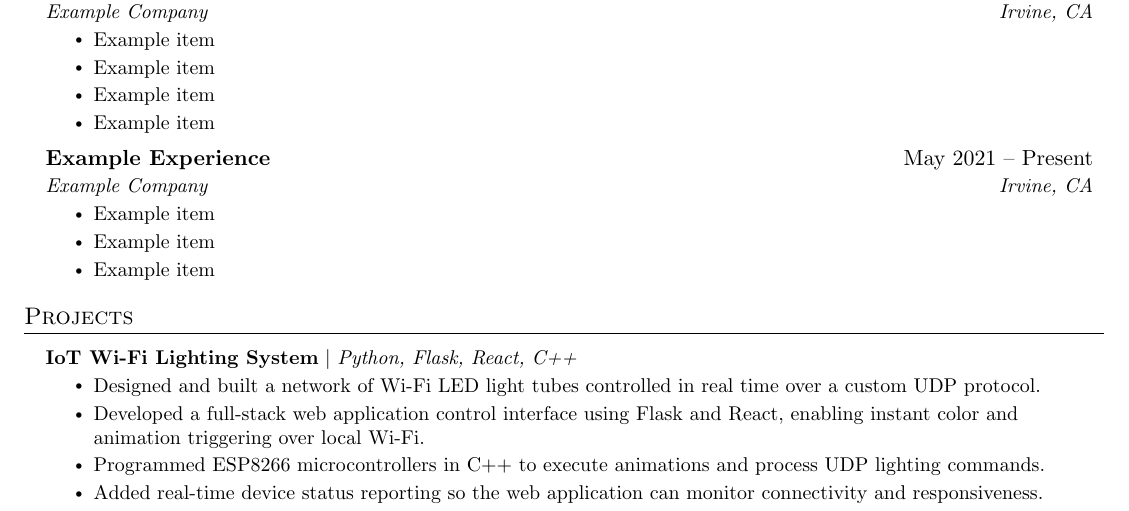
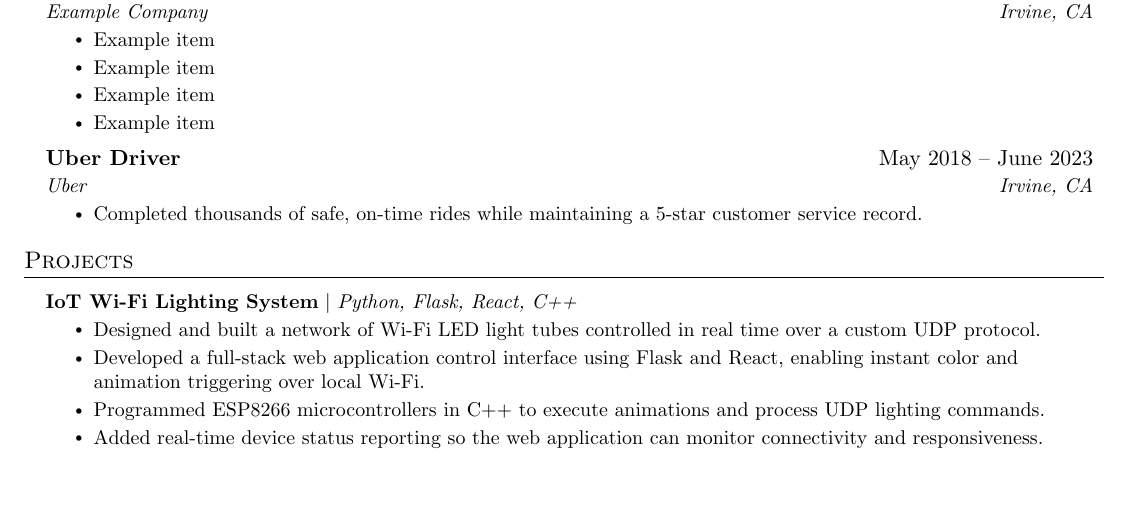
Before and after one commit to CasualCaleb/Resume, a LaTeX CV (resume.tex): part of the page, cut so that both start at the same text, the shorter picture padded with empty space. Compiled offline with pdfLaTeX.

Commit message:
Update resume.tex

```diff
--- a/resume.tex
+++ b/resume.tex
@@ -175,12 +175,11 @@
     \resumeItemListEnd
 
     \resumeSubheading
-      {Example Experience}{May 2021 -- Present}
-      {Example Company}{Irvine, CA}
-      \resumeItemListStart
-        \resumeItem{Example item}
-        \resumeItem{Example item}
-        \resumeItem{Example item}
+        {Uber Driver}{May 2018 -- June 2023}
+        {Uber}{Irvine, CA}
+        \resumeItemListStart
+          \resumeItem{Completed thousands of safe, on-time rides while maintaining a 5-star customer service record.}
+
     \resumeItemListEnd
 
   \resumeSubHeadingListEnd
```
